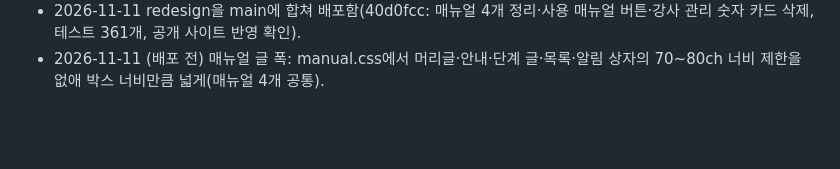
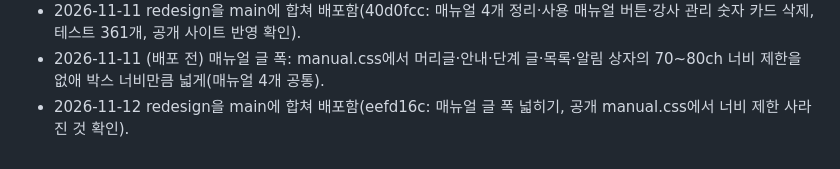
Before and after one commit to rladiddus/comsw, a Markdown page: record.md, the part around the change. Rendered like a GitHub page; blank space fills up the shorter version.

```diff
--- a/record.md
+++ b/record.md
@@ -1137,3 +1137,4 @@
 - 2026-11-11 (배포 전) V3 왼쪽 메뉴 맨 아래 '사용 매뉴얼'(새 창, 역할별 매뉴얼). 강사 관리 위쪽 숫자 카드 4개 삭제(매뉴얼 시험 중 표의 재직 상태 줄도 삭제). 매뉴얼 두 개에 사용 매뉴얼 버튼 안내. 테스트 361개 통과.
 - 2026-11-11 redesign을 main에 합쳐 배포함(40d0fcc: 매뉴얼 4개 정리·사용 매뉴얼 버튼·강사 관리 숫자 카드 삭제, 테스트 361개, 공개 사이트 반영 확인).
 - 2026-11-11 (배포 전) 매뉴얼 글 폭: manual.css에서 머리글·안내·단계 글·목록·알림 상자의 70~80ch 너비 제한을 없애 박스 너비만큼 넓게(매뉴얼 4개 공통).
+- 2026-11-12 redesign을 main에 합쳐 배포함(eefd16c: 매뉴얼 글 폭 넓히기, 공개 manual.css에서 너비 제한 사라진 것 확인).
```
Also changed, not shown: claude-mem.md (+1 -1 lines), record_v3.md (+1 -1 lines).
